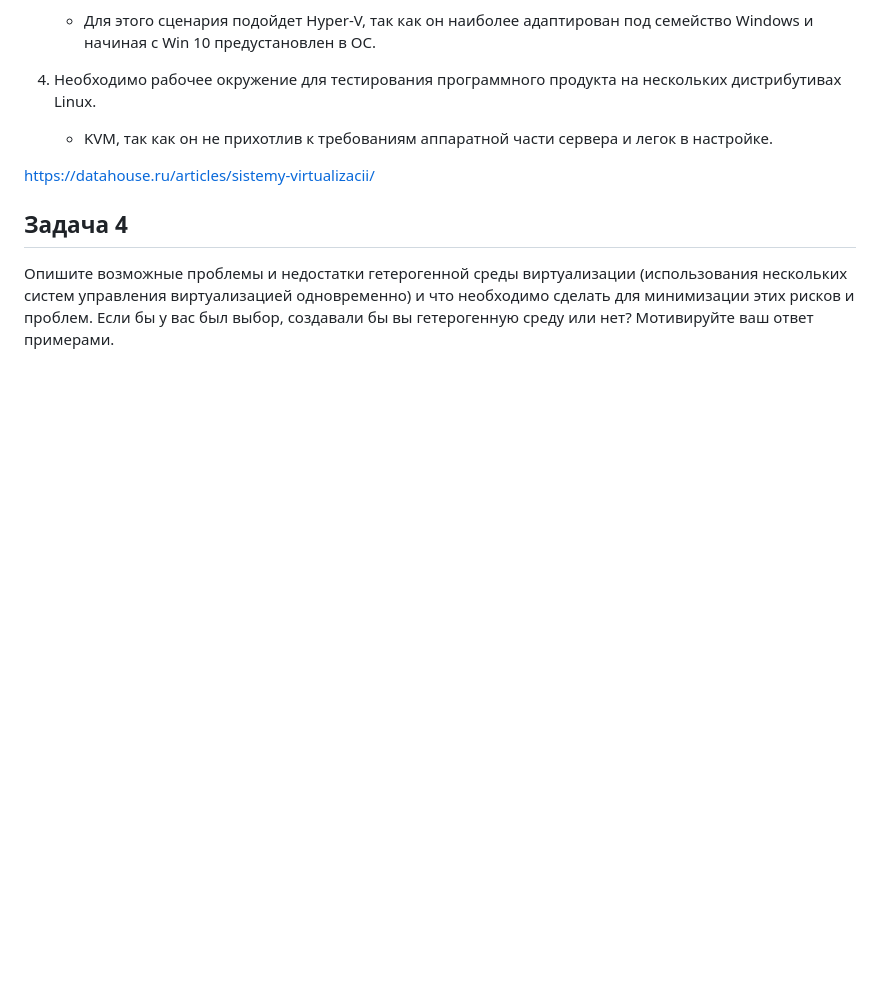
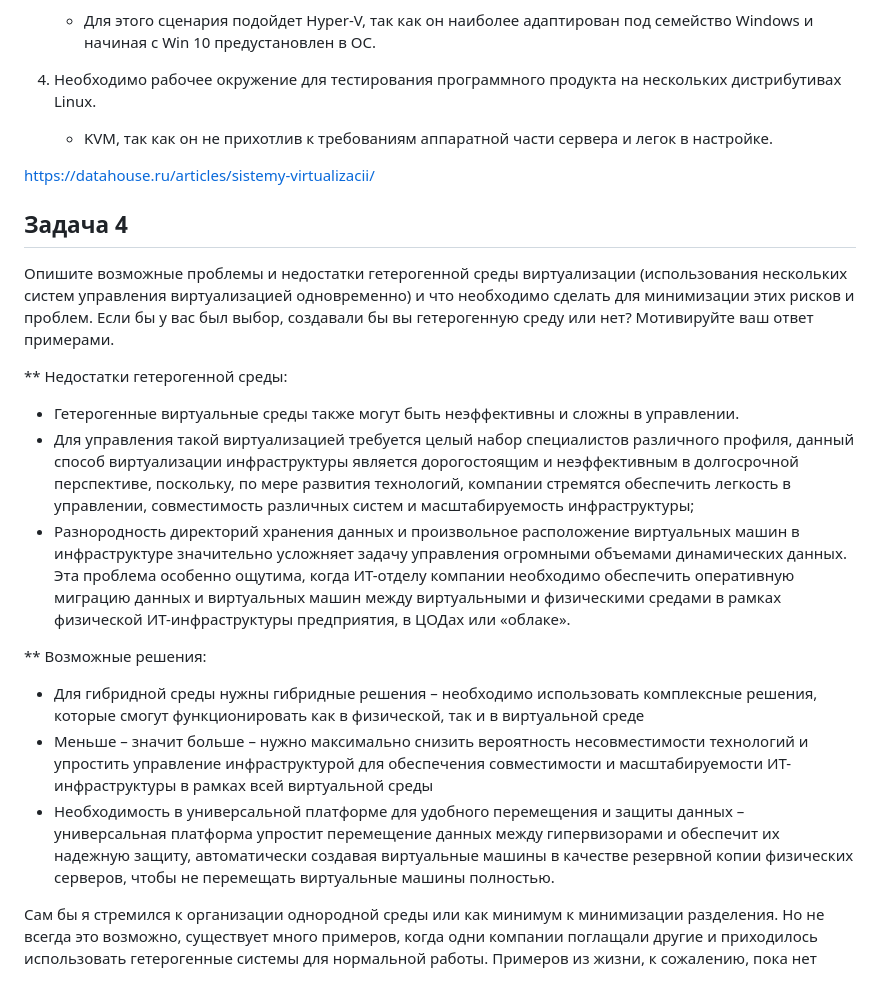
Before and after one commit to filipp761/Netology-DevOps, a Markdown page: 14-01.md, the part around the change. Rendered like a GitHub page; blank space fills up the shorter version.

```diff
--- a/14-01.md
+++ b/14-01.md
@@ -93,3 +93,15 @@ https://datahouse.ru/articles/sistemy-virtualizacii/
 ## Задача 4
 
 Опишите возможные проблемы и недостатки гетерогенной среды виртуализации (использования нескольких систем управления виртуализацией одновременно) и что необходимо сделать для минимизации этих рисков и проблем. Если бы у вас был выбор, создавали бы вы гетерогенную среду или нет? Мотивируйте ваш ответ примерами.
+
+** Недостатки гетерогенной среды:
+   *  Гетерогенные виртуальные среды также могут быть неэффективны и сложны в управлении.
+   *  Для управления такой виртуализацией требуется целый набор специалистов различного профиля, данный способ виртуализации инфраструктуры является дорогостоящим и неэффективным в долгосрочной перспективе, поскольку, по мере развития технологий, компании стремятся обеспечить легкость в управлении, совместимость различных систем и масштабируемость инфраструктуры;
+   *  Разнородность директорий хранения данных и произвольное расположение виртуальных машин в инфраструктуре значительно усложняет задачу управления огромными объемами динамических данных. Эта проблема особенно ощутима, когда ИТ-отделу компании необходимо обеспечить оперативную миграцию данных и виртуальных машин между виртуальными и физическими средами в рамках физической ИТ-инфраструктуры предприятия, в ЦОДах или «облаке».
+
+** Возможные решения:
+   * Для гибридной среды нужны гибридные решения – необходимо использовать комплексные решения, которые смогут функционировать как в физической, так и в виртуальной среде
+   * Меньше – значит больше – нужно максимально снизить вероятность несовместимости технологий и упростить управление инфраструктурой для обеспечения совместимости и масштабируемости ИТ-инфраструктуры в рамках всей виртуальной среды
+   * Необходимость в универсальной платформе для удобного перемещения и защиты данных – универсальная платформа упростит перемещение данных между гипервизорами и обеспечит их надежную защиту, автоматически создавая виртуальные машины в качестве резервной копии физических серверов, чтобы не перемещать виртуальные машины полностью.
+
+Сам бы я стремился к организации однородной среды или как минимум к минимизации разделения. Но не всегда это возможно, существует много примеров, когда одни компании поглащали другие и приходилось использовать гетерогенные системы для нормальной работы. Примеров из жизни, к сожалению, пока нет
```
